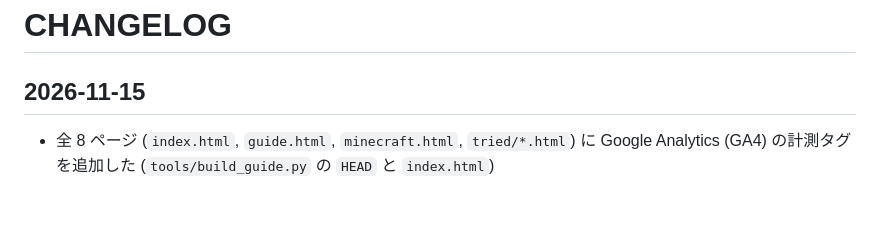
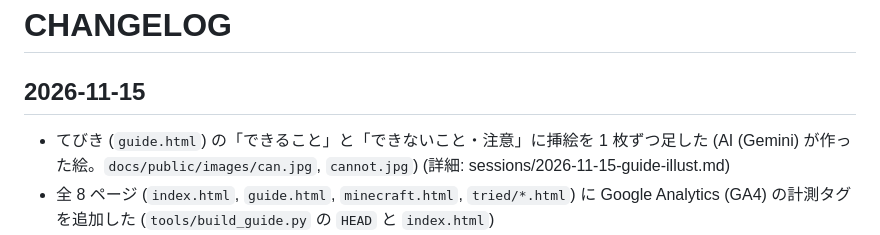
Before and after one commit to fu-yu/voxel-maker, a Markdown page: docs/dev/CHANGELOG.md, the part around the change. Drawn GitHub-style; blank space fills up the shorter version.

```diff
--- a/docs/dev/CHANGELOG.md
+++ b/docs/dev/CHANGELOG.md
@@ -1,6 +1,7 @@
 # CHANGELOG
 
 ## 2026-11-15
+- てびき (`guide.html`) の「できること」と「できないこと・注意」に挿絵を 1 枚ずつ足した (AI (Gemini) が作った絵。`docs/public/images/can.jpg`, `cannot.jpg`) (詳細: sessions/2026-11-15-guide-illust.md)
 - 全 8 ページ (`index.html`, `guide.html`, `minecraft.html`, `tried/*.html`) に Google Analytics (GA4) の計測タグを追加した (`tools/build_guide.py` の `HEAD` と `index.html`)
 - 利用規約に沿って「アクセス解析とクッキーについて」の案内を `guide.html` (`docs/public/index.md` / `index.html`) に追加し、全ページの「ページの一覧」の下に案内とリンクを入れた (詳細: sessions/2026-11-15-analytics.md)
 
```
Also changed, not shown: docs/AI_CONTEXT.md (+2 -2 lines), docs/public/index.md (+4 -0 lines), docs/public/images/can.jpg (added), docs/public/images/cannot.jpg (added), 3 other files.
